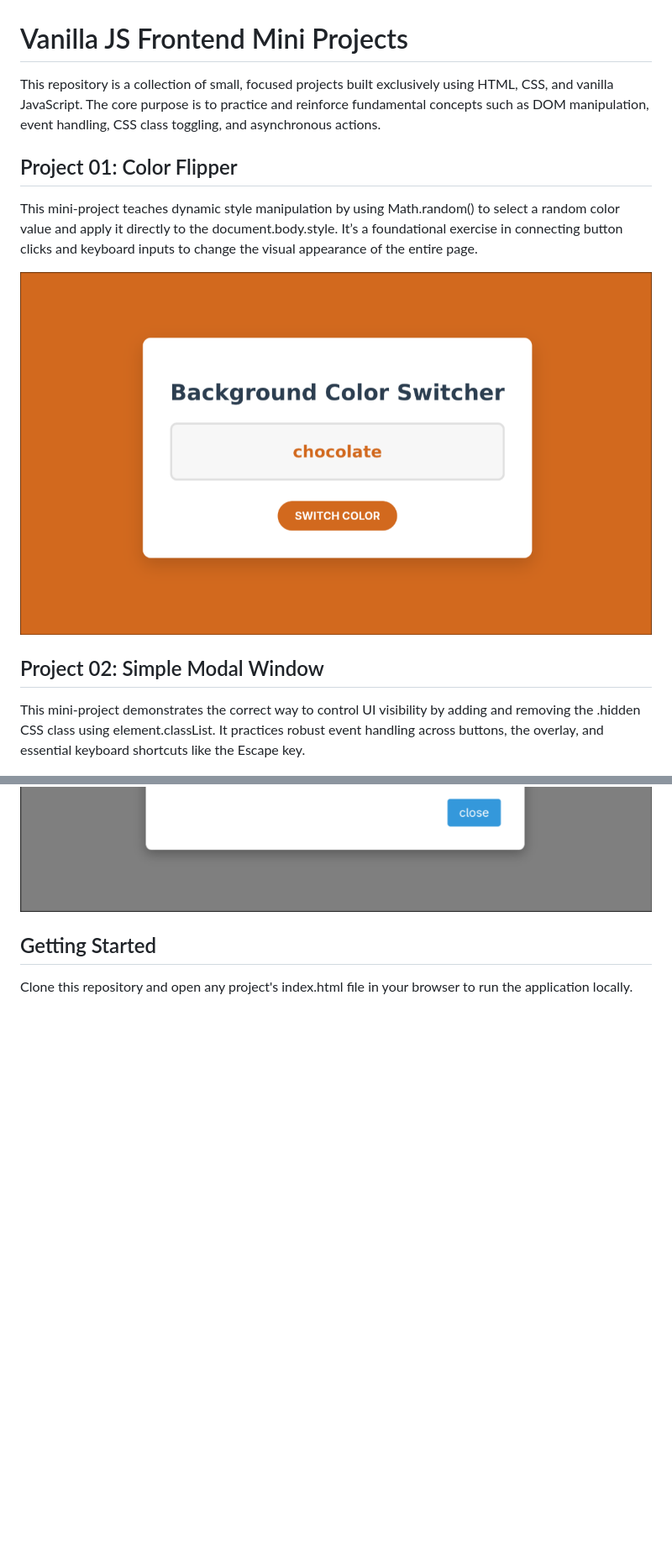
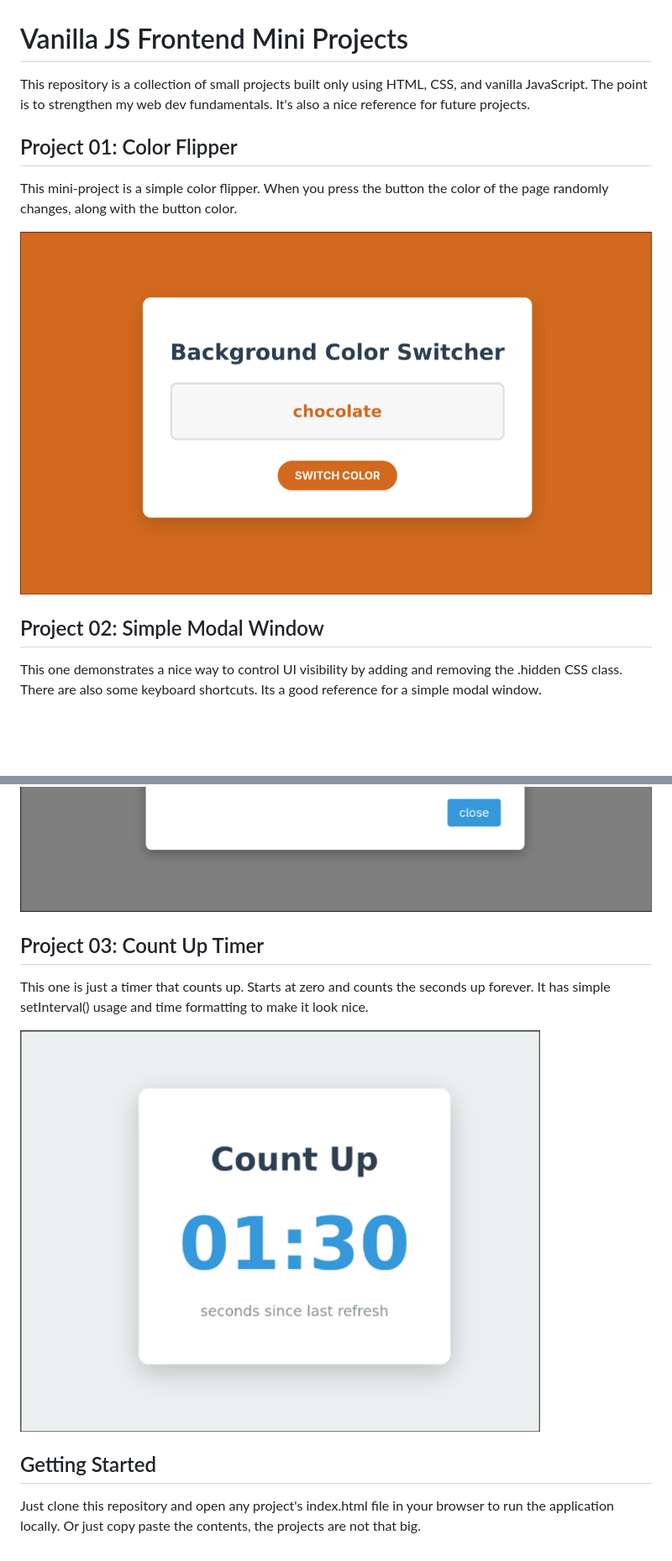
Before and after one commit to leedno/frontend-mini-projects, a Markdown page: README.md, 2 parts joined by grey strips. Shown: that part at 84% size. GitHub-like rendering; pictures changed too: assets/project-03.png (added); blank space fills up the shorter version.

Commit message:
added project 3 and updated readme

```diff
--- a/README.md
+++ b/README.md
@@ -1,23 +1,28 @@
 # Vanilla JS Frontend Mini Projects
 
-This repository is a collection of small, focused projects built exclusively using HTML, CSS, and vanilla JavaScript. The core purpose is to practice and reinforce fundamental concepts such as DOM manipulation, event handling, CSS class toggling, and asynchronous actions.
+This repository is a collection of small projects built only using HTML, CSS, and vanilla JavaScript. The point is to strengthen my web dev fundamentals. It's also a nice reference for future projects.
 
 
 ## Project 01: Color Flipper
 
-This mini-project teaches dynamic style manipulation by using Math.random() to select a random color value and apply it directly to the document.body.style. It’s a foundational exercise in connecting button clicks and keyboard inputs to change the visual appearance of the entire page.
+This mini-project is a simple color flipper. When you press the button the color of the page randomly changes, along with the button color.
 
-![screenshot](assets/color_switcher_pic.png)
+![screenshot](assets/project-01.png)
 
 
 ## Project 02: Simple Modal Window
 
-This mini-project demonstrates the correct way to control UI visibility by adding and removing the .hidden CSS class using element.classList. It practices robust event handling across buttons, the overlay, and essential keyboard shortcuts like the Escape key.
+This one demonstrates a nice way to control UI visibility by adding and removing the .hidden CSS class. There are also some keyboard shortcuts. Its a good reference for a simple modal window.
 
 ![screenshot](assets/project-02-1.png)
 ![screenshot](assets/project-02-2.png)
 
+## Project 03: Count Up Timer
+
+This one is just a timer that counts up. Starts at zero and counts the seconds up forever. It has simple setInterval() usage and time formatting to make it look nice.
+
+![screenshot](assets/project-03.png)
 
 ## Getting Started
 
-Clone this repository and open any project's index.html file in your browser to run the application locally.
+Just clone this repository and open any project's index.html file in your browser to run the application locally. Or just copy paste the contents, the projects are not that big.
```
Also changed, not shown: assets/project-01.png (renamed from assets/color_switcher_pic.png), 3 other files.
